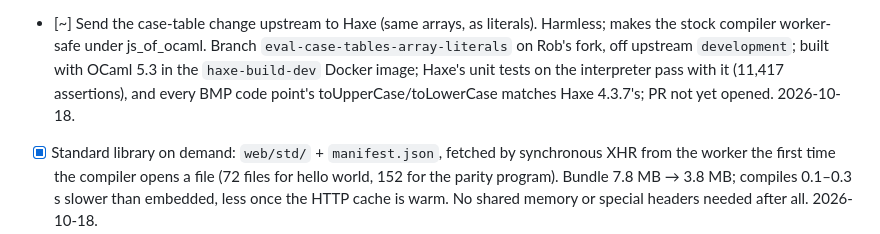
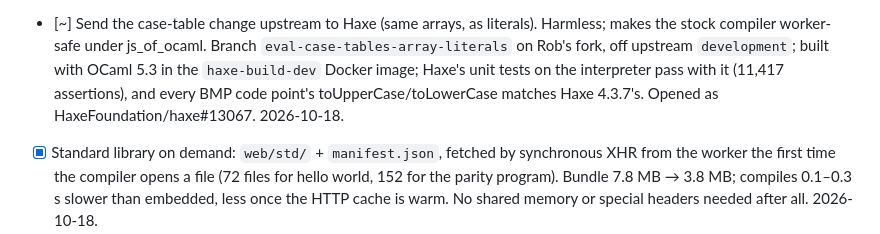
Before and after one commit to whirlinggizmo/webide-hx, a Markdown page: ROADMAP.md, the part around the change. Drawn GitHub-style.

Commit message:
ROADMAP: the case-table change is haxe#13067

```diff
--- a/ROADMAP.md
+++ b/ROADMAP.md
@@ -23,7 +23,8 @@ changed.
       `eval-case-tables-array-literals` on Rob's fork, off upstream `development`;
       built with OCaml 5.3 in the `haxe-build-dev` Docker image; Haxe's unit tests on
       the interpreter pass with it (11,417 assertions), and every BMP code point's
-      toUpperCase/toLowerCase matches Haxe 4.3.7's; PR not yet opened. 2026-10-18.
+      toUpperCase/toLowerCase matches Haxe 4.3.7's. Opened as HaxeFoundation/haxe#13067.
+      2026-10-18.
 - [x] Standard library on demand: `web/std/` + `manifest.json`, fetched by synchronous
       XHR from the worker the first time the compiler opens a file (72 files for hello
       world, 152 for the parity program). Bundle 7.8 MB → 3.8 MB; compiles 0.1–0.3 s
```
